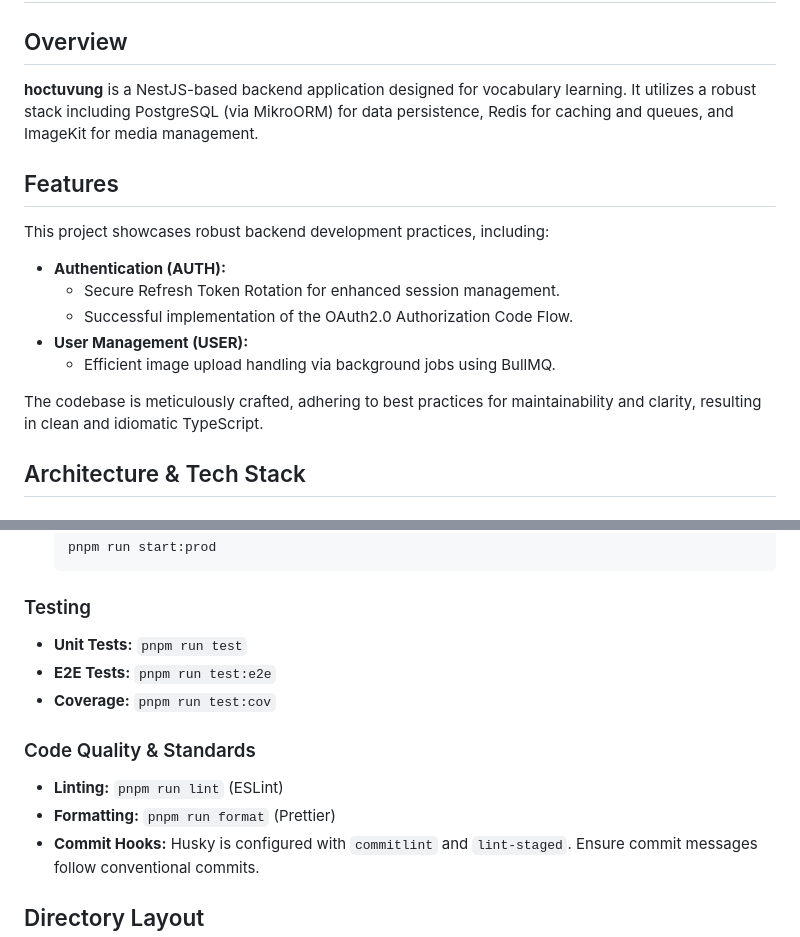
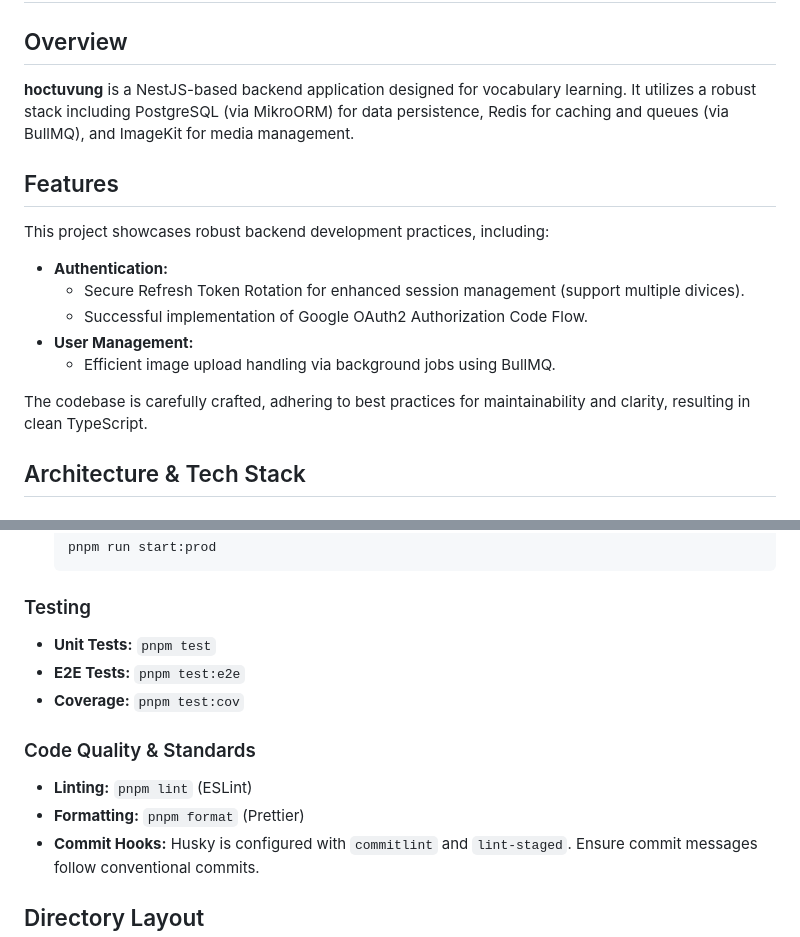
Before and after one commit to hungpn23/hoctuvung, a Markdown page: README.md, 2 parts joined by grey strips. GitHub-like rendering.

Commit message:
docs: update README to enhance features section and clarify testing commands

```diff
--- a/README.md
+++ b/README.md
@@ -2,19 +2,19 @@
 
 ## Overview
 
-**hoctuvung** is a NestJS-based backend application designed for vocabulary learning. It utilizes a robust stack including PostgreSQL (via MikroORM) for data persistence, Redis for caching and queues, and ImageKit for media management.
+**hoctuvung** is a NestJS-based backend application designed for vocabulary learning. It utilizes a robust stack including PostgreSQL (via MikroORM) for data persistence, Redis for caching and queues (via BullMQ), and ImageKit for media management.
 
 ## Features
 
 This project showcases robust backend development practices, including:
 
--   **Authentication (AUTH):**
-    -   Secure Refresh Token Rotation for enhanced session management.
-    -   Successful implementation of the OAuth2.0 Authorization Code Flow.
--   **User Management (USER):**
-    -   Efficient image upload handling via background jobs using BullMQ.
+- **Authentication:**
+  - Secure Refresh Token Rotation for enhanced session management (support multiple divices).
+  - Successful implementation of Google OAuth2 Authorization Code Flow.
+- **User Management:**
+  - Efficient image upload handling via background jobs using BullMQ.
 
-The codebase is meticulously crafted, adhering to best practices for maintainability and clarity, resulting in clean and idiomatic TypeScript.
+The codebase is carefully crafted, adhering to best practices for maintainability and clarity, resulting in clean TypeScript.
 
 ## Architecture & Tech Stack
 
@@ -90,14 +90,14 @@ The codebase is meticulously crafted, adhering to best practices for maintainabi
 
 ### Testing
 
-- **Unit Tests:** `pnpm run test`
-- **E2E Tests:** `pnpm run test:e2e`
-- **Coverage:** `pnpm run test:cov`
+- **Unit Tests:** `pnpm test`
+- **E2E Tests:** `pnpm test:e2e`
+- **Coverage:** `pnpm test:cov`
 
 ### Code Quality & Standards
 
-- **Linting:** `pnpm run lint` (ESLint)
-- **Formatting:** `pnpm run format` (Prettier)
+- **Linting:** `pnpm lint` (ESLint)
+- **Formatting:** `pnpm format` (Prettier)
 - **Commit Hooks:** Husky is configured with `commitlint` and `lint-staged`. Ensure commit messages follow conventional commits.
 
 ## Directory Layout
```
